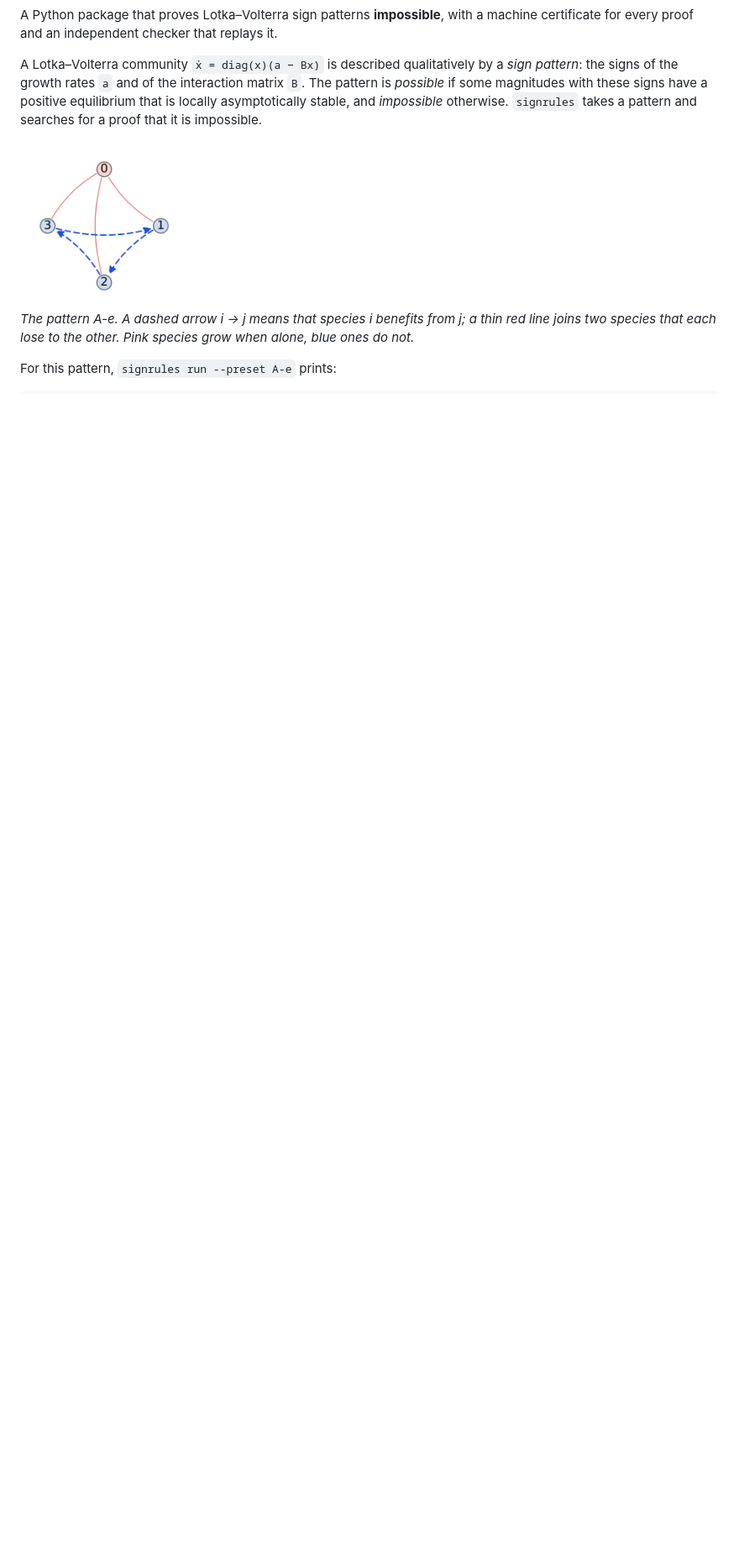
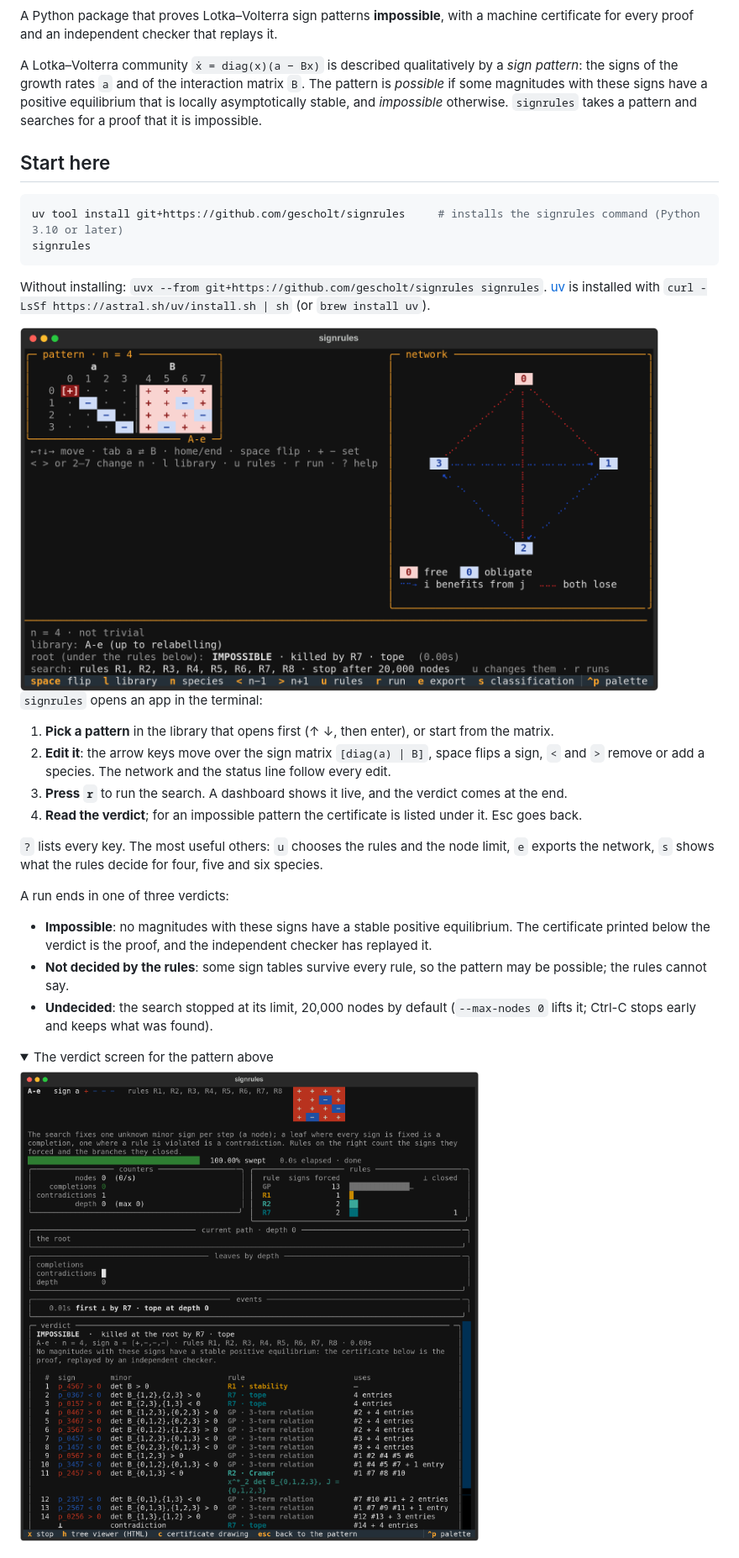
Before and after one commit to gescholt/signrules, a Markdown page: README.md, the part around one of its changes. Shown at 84% size. Drawn GitHub-style; pictures changed too: docs/figures/app_A-e.png (added), docs/figures/app_A-e_verdict.png (added); folded sections open; blank space fills up the shorter version.

````diff
--- a/README.md
+++ b/README.md
@@ -10,9 +11,40 @@ of the growth rates `a` and of the interaction matrix `B`. The pattern is *possi
 with these signs have a positive equilibrium that is locally asymptotically stable, and *impossible*
 otherwise. `signrules` takes a pattern and searches for a proof that it is impossible.
 
-<img src="docs/figures/network_A-e.png" width="200" alt="the interaction network of the pattern A-e">
+## Start here
 
-*The pattern A-e. A dashed arrow i → j means that species i benefits from j; a thin red line joins two
-species that each lose to the other. Pink species grow when alone, blue ones do not.*
+```bash
+uv tool install git+https://github.com/gescholt/signrules     # installs the signrules command (Python 3.10 or later)
+signrules
+```
 
-For this pattern, `signrules run --preset A-e` prints:
+Without installing: `uvx --from git+https://github.com/gescholt/signrules signrules`. [uv](https://docs.astral.sh/uv/)
+is installed with `curl -LsSf https://astral.sh/uv/install.sh | sh` (or `brew install uv`).
+
+<img src="docs/figures/app_A-e.png" width="760" alt="the signrules app: the sign matrix of the pattern A-e, its interaction network, and the verdict IMPOSSIBLE in the status line">
+
+`signrules` opens an app in the terminal:
+
+1. **Pick a pattern** in the library that opens first (↑ ↓, then enter), or start from the matrix.
+2. **Edit it**: the arrow keys move over the sign matrix `[diag(a) | B]`, space flips a sign, `<` and `>`
+   remove or add a species. The network and the status line follow every edit.
+3. **Press `r`** to run the search. A dashboard shows it live, and the verdict comes at the end.
+4. **Read the verdict**; for an impossible pattern the certificate is listed under it. Esc goes back.
+
+`?` lists every key. The most useful others: `u` chooses the rules and the node limit, `e` exports the
+network, `s` shows what the rules decide for four, five and six species.
+
+A run ends in one of three verdicts:
+
+* **Impossible**: no magnitudes with these signs have a stable positive equilibrium. The certificate
+  printed below the verdict is the proof, and the independent checker has replayed it.
+* **Not decided by the rules**: some sign tables survive every rule, so the pattern may be possible; the
+  rules cannot say.
+* **Undecided**: the search stopped at its limit, 20,000 nodes by default (`--max-nodes 0` lifts it;
+  Ctrl-C stops early and keeps what was found).
+
+<details>
+<summary>The verdict screen for the pattern above</summary>
+
+<img src="docs/figures/app_A-e_verdict.png" width="760" alt="the verdict screen: the dashboard of the search and the certificate, 14 steps and the contradiction">
+
````
Also changed, not shown: other parts of README.md (+70 -114 lines), docs/SIGNRULES.md (+18 -0 lines), docs/figures/README.md (+5 -3 lines), 8 other files.
